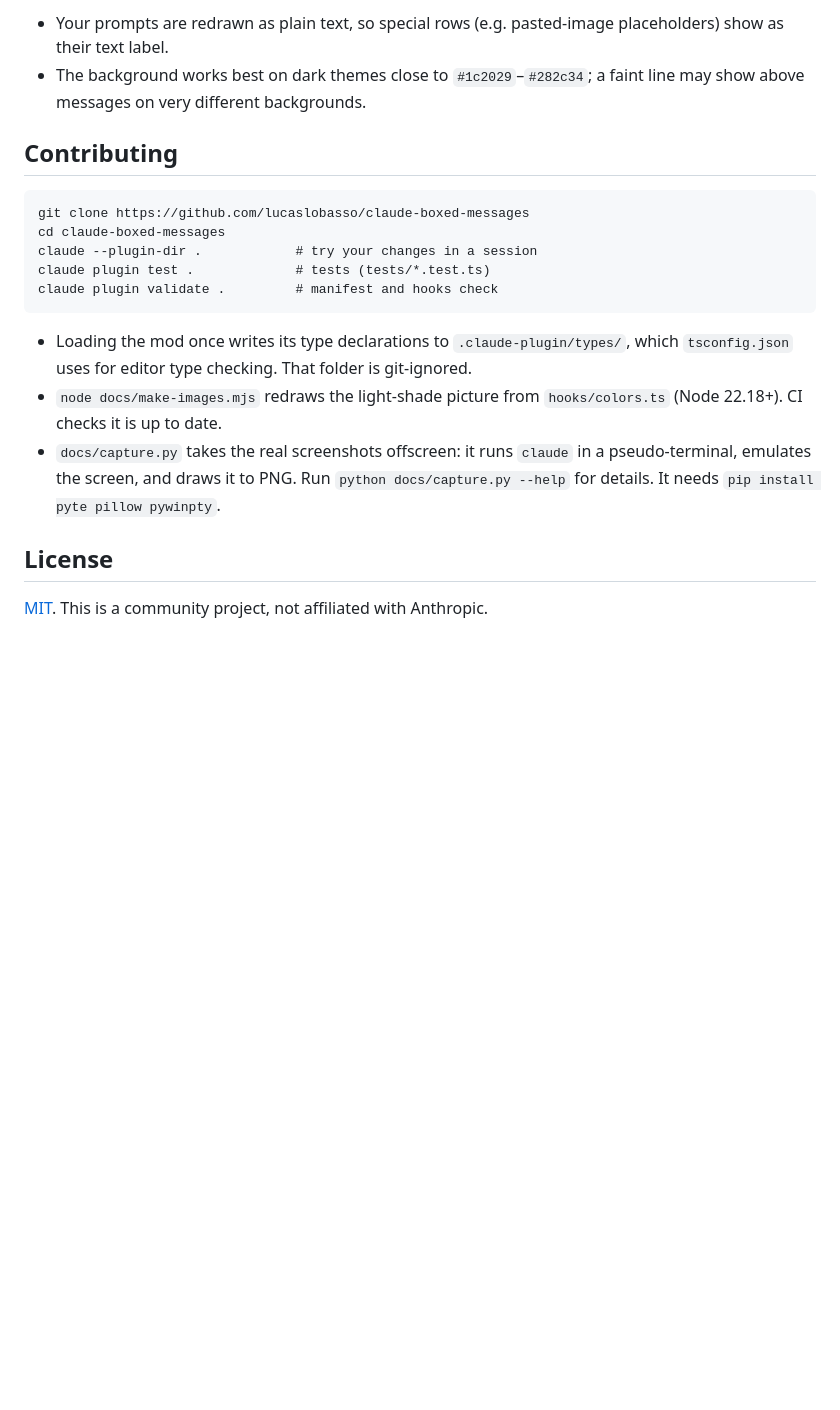
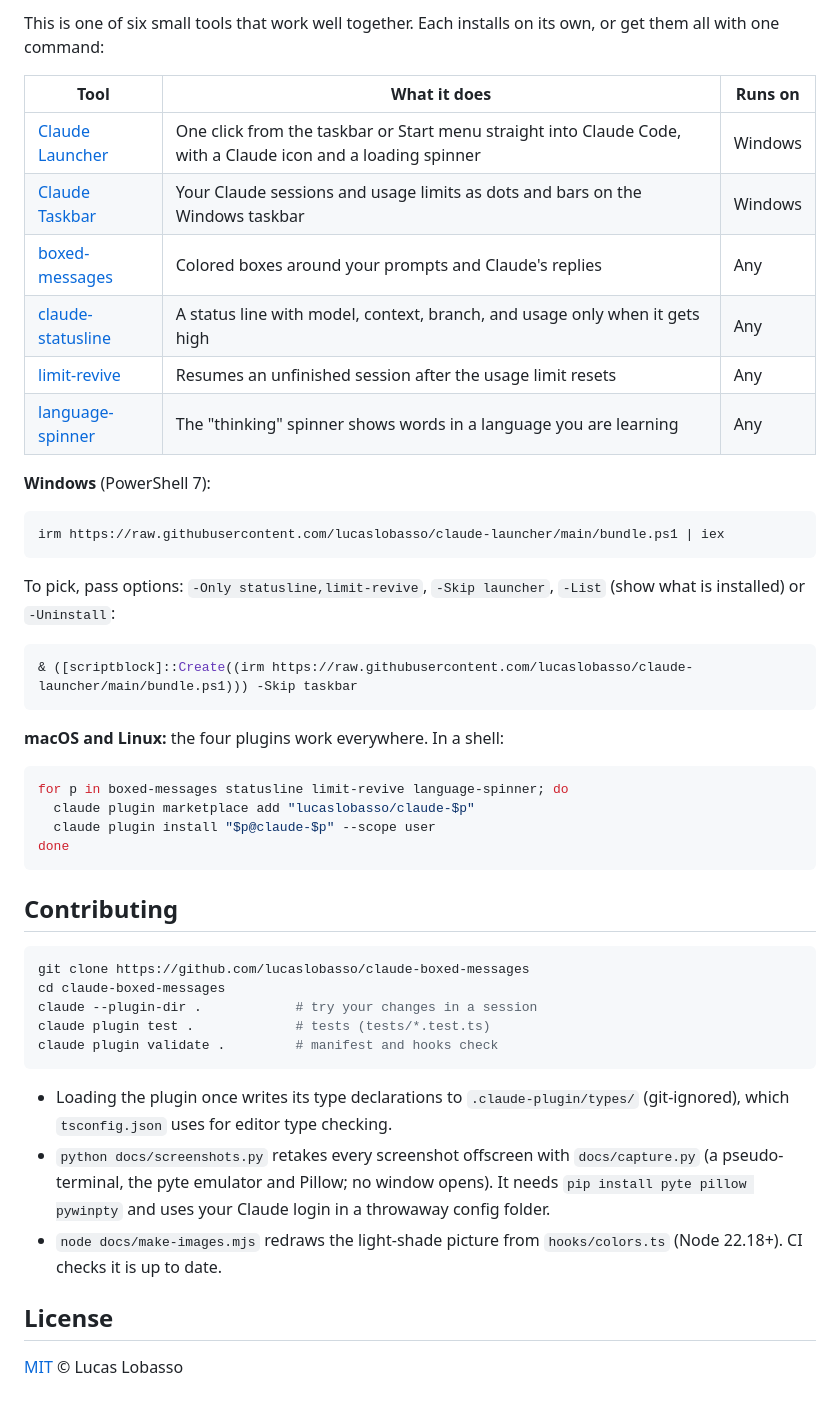
Before and after one commit to lucaslobasso/claude-boxed-messages, a Markdown page: README.md, the part around one of its changes. Rendered like a GitHub page; blank space fills up the shorter version.

````diff
--- a/README.md
+++ b/README.md
@@ -109,10 +102,40 @@ Nothing is left behind: 2.0 doesn't write any files of its own.
 
-- Your prompts are redrawn as plain text, so special rows (e.g. pasted-image placeholders) show as their text label.
-- The background works best on dark themes close to `#1c2029`–`#282c34`; a faint line may show above messages on very different backgrounds.
+This is one of six small tools that work well together. Each installs on its own, or get them all with one command:
+
+| Tool | What it does | Runs on |
+| --- | --- | --- |
+| [Claude Launcher](https://github.com/lucaslobasso/claude-launcher) | One click from the taskbar or Start menu straight into Claude Code, with a Claude icon and a loading spinner | Windows |
+| [Claude Taskbar](https://github.com/lucaslobasso/claude-taskbar) | Your Claude sessions and usage limits as dots and bars on the Windows taskbar | Windows |
+| [boxed-messages](https://github.com/lucaslobasso/claude-boxed-messages) | Colored boxes around your prompts and Claude's replies | Any |
+| [claude-statusline](https://github.com/lucaslobasso/claude-statusline) | A status line with model, context, branch, and usage only when it gets high | Any |
+| [limit-revive](https://github.com/lucaslobasso/claude-limit-revive) | Resumes an unfinished session after the usage limit resets | Any |
+| [language-spinner](https://github.com/lucaslobasso/claude-language-spinner) | The "thinking" spinner shows words in a language you are learning | Any |
+
+**Windows** (PowerShell 7):
+
+```powershell
+irm https://raw.githubusercontent.com/lucaslobasso/claude-launcher/main/bundle.ps1 | iex
+```
+
+To pick, pass options: `-Only statusline,limit-revive`, `-Skip launcher`, `-List` (show what is installed) or `-Uninstall`:
+
+```powershell
+& ([scriptblock]::Create((irm https://raw.githubusercontent.com/lucaslobasso/claude-launcher/main/bundle.ps1))) -Skip taskbar
+```
+
+**macOS and Linux:** the four plugins work everywhere. In a shell:
+
+```sh
+for p in boxed-messages statusline limit-revive language-spinner; do
+  claude plugin marketplace add "lucaslobasso/claude-$p"
+  claude plugin install "$p@claude-$p" --scope user
+done
+```
+<!-- bundle:end -->
 
 ## Contributing
 
-```
+```sh
 git clone https://github.com/lucaslobasso/claude-boxed-messages
 cd claude-boxed-messages
 claude --plugin-dir .            # try your changes in a session
@@ -120,10 +143,10 @@ claude plugin test .             # tests (tests/*.test.ts)
 claude plugin validate .         # manifest and hooks check
 ```
 
-- Loading the mod once writes its type declarations to `.claude-plugin/types/`, which `tsconfig.json` uses for editor type checking. That folder is git-ignored.
+- Loading the plugin once writes its type declarations to `.claude-plugin/types/` (git-ignored), which `tsconfig.json` uses for editor type checking.
+- `python docs/screenshots.py` retakes every screenshot offscreen with `docs/capture.py` (a pseudo-terminal, the pyte emulator and Pillow; no window opens). It needs `pip install pyte pillow pywinpty` and uses your Claude login in a throwaway config folder.
 - `node docs/make-images.mjs` redraws the light-shade picture from `hooks/colors.ts` (Node 22.18+). CI checks it is up to date.
-- `docs/capture.py` takes the real screenshots offscreen: it runs `claude` in a pseudo-terminal, emulates the screen, and draws it to PNG. Run `python docs/capture.py --help` for details. It needs `pip install pyte pillow pywinpty`.
 
 ## License
 
-[MIT](LICENSE). This is a community project, not affiliated with Anthropic.
+[MIT](LICENSE) © Lucas Lobasso
````
Also changed, not shown: other parts of README.md (+61 -68 lines), CHANGELOG.md (+9 -0 lines), CLAUDE.md (+6 -4 lines), docs/screenshot-bars.png, docs/screenshot-bg-only.png (added), docs/screenshot-bg.png, docs/screenshot-colors.png (added), docs/screenshot-strength.png (added), 8 other files.
